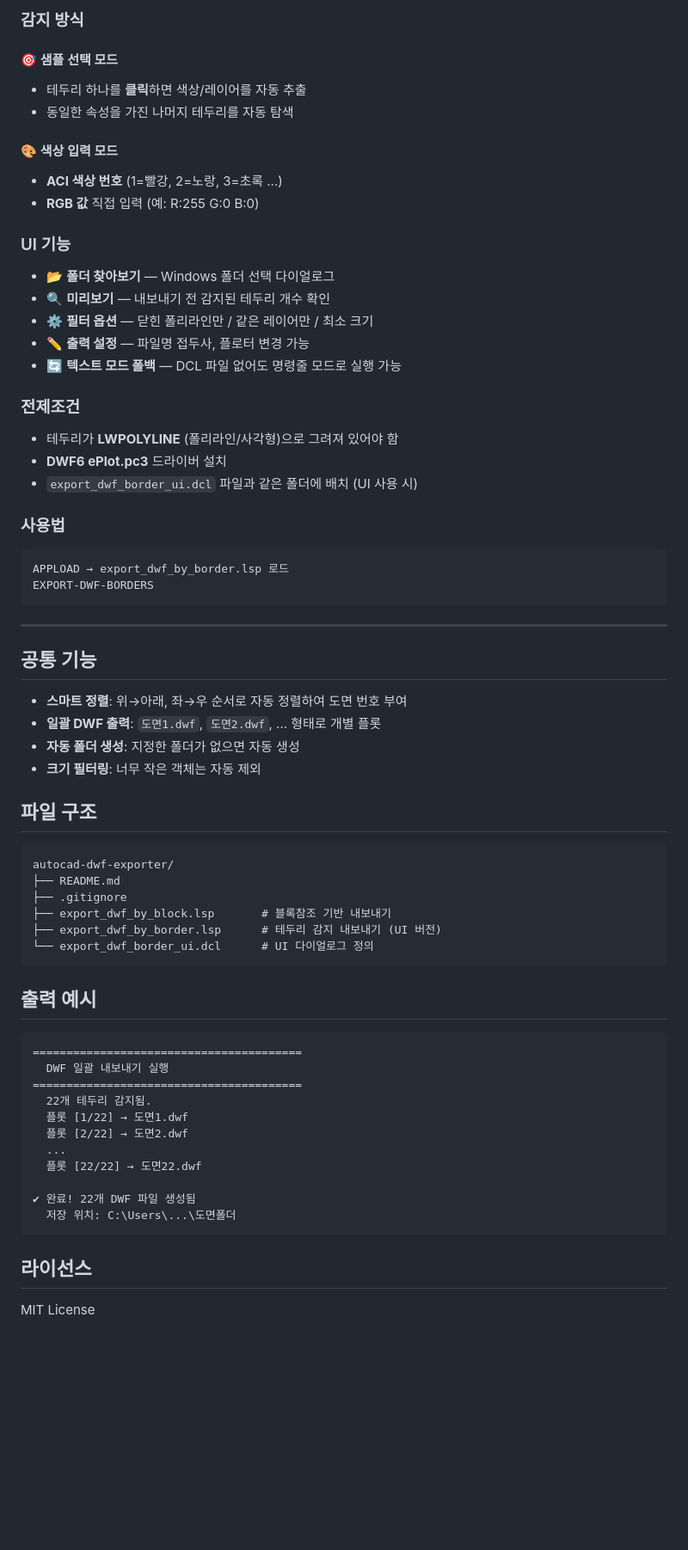
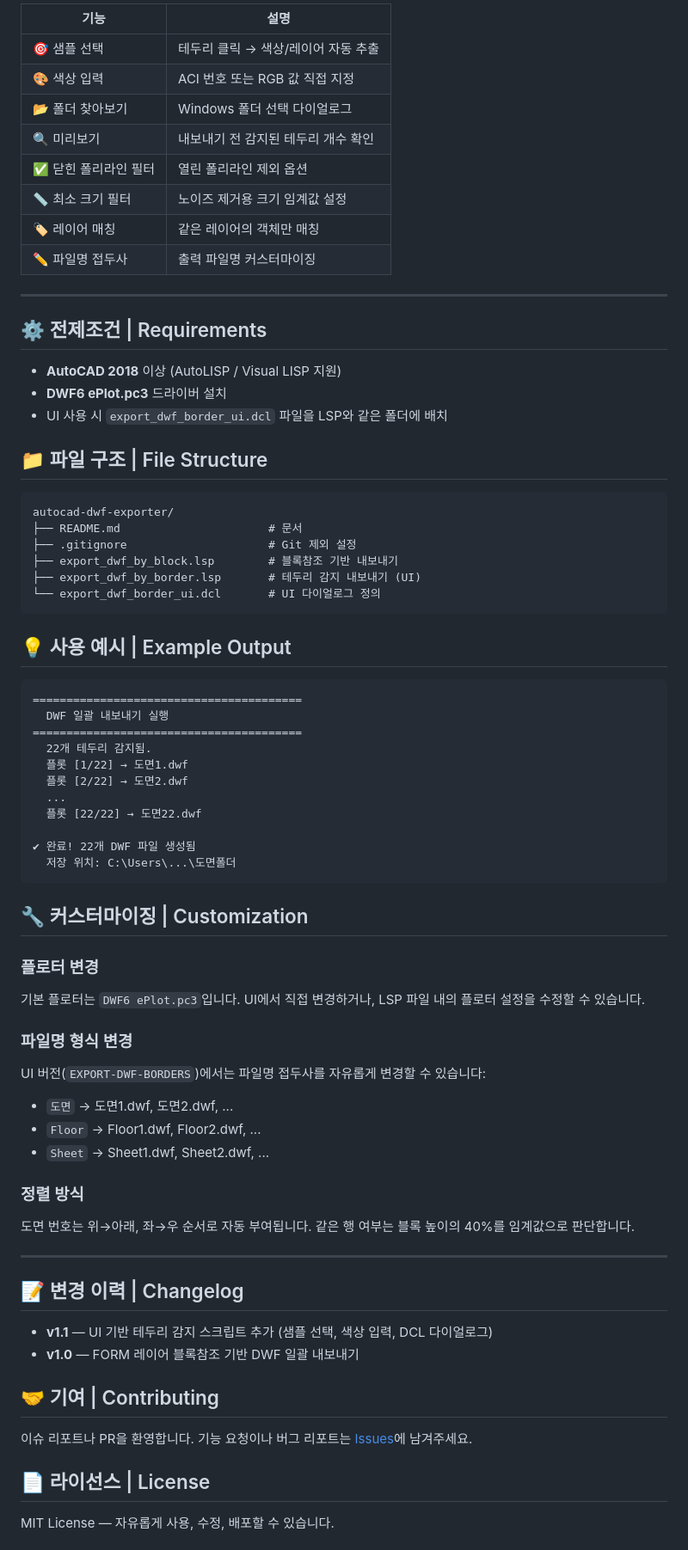
Before and after one commit to notoow/autocad-dwf-exporter, a Markdown page: README.md, the part around one of its changes. Shown at 86% size. Rendered like a GitHub page; blank space fills up the shorter version.

Commit message:
docs: SEO 최적화 - 키워드, 뱃지, 이중언어 README

````diff
--- a/README.md
+++ b/README.md
@@ -43,56 +90,35 @@ EXPORT-DWF
 
-### 감지 방식
-
-#### 🎯 샘플 선택 모드
-- 테두리 하나를 **클릭**하면 색상/레이어를 자동 추출
-- 동일한 속성을 가진 나머지 테두리를 자동 탐색
-
-#### 🎨 색상 입력 모드
-- **ACI 색상 번호** (1=빨강, 2=노랑, 3=초록 ...)
-- **RGB 값** 직접 입력 (예: R:255 G:0 B:0)
-
-### UI 기능
-
-- 📂 **폴더 찾아보기** — Windows 폴더 선택 다이얼로그
-- 🔍 **미리보기** — 내보내기 전 감지된 테두리 개수 확인
-- ⚙️ **필터 옵션** — 닫힌 폴리라인만 / 같은 레이어만 / 최소 크기
-- ✏️ **출력 설정** — 파일명 접두사, 플로터 변경 가능
-- 🔄 **텍스트 모드 폴백** — DCL 파일 없어도 명령줄 모드로 실행 가능
-
-### 전제조건
-
-- 테두리가 **LWPOLYLINE** (폴리라인/사각형)으로 그려져 있어야 함
-- **DWF6 ePlot.pc3** 드라이버 설치
-- `export_dwf_border_ui.dcl` 파일과 같은 폴더에 배치 (UI 사용 시)
-
-### 사용법
-
-```
-APPLOAD → export_dwf_by_border.lsp 로드
-EXPORT-DWF-BORDERS
-```
+| 기능 | 설명 |
+|------|------|
+| 🎯 샘플 선택 | 테두리 클릭 → 색상/레이어 자동 추출 |
+| 🎨 색상 입력 | ACI 번호 또는 RGB 값 직접 지정 |
+| 📂 폴더 찾아보기 | Windows 폴더 선택 다이얼로그 |
+| 🔍 미리보기 | 내보내기 전 감지된 테두리 개수 확인 |
+| ✅ 닫힌 폴리라인 필터 | 열린 폴리라인 제외 옵션 |
+| 📏 최소 크기 필터 | 노이즈 제거용 크기 임계값 설정 |
+| 🏷️ 레이어 매칭 | 같은 레이어의 객체만 매칭 |
+| ✏️ 파일명 접두사 | 출력 파일명 커스터마이징 |
 
 ---
 
-## 공통 기능
+## ⚙️ 전제조건 | Requirements
 
-- **스마트 정렬**: 위→아래, 좌→우 순서로 자동 정렬하여 도면 번호 부여
-- **일괄 DWF 출력**: `도면1.dwf`, `도면2.dwf`, ... 형태로 개별 플롯
-- **자동 폴더 생성**: 지정한 폴더가 없으면 자동 생성
-- **크기 필터링**: 너무 작은 객체는 자동 제외
+- **AutoCAD 2018** 이상 (AutoLISP / Visual LISP 지원)
+- **DWF6 ePlot.pc3** 드라이버 설치
+- UI 사용 시 `export_dwf_border_ui.dcl` 파일을 LSP와 같은 폴더에 배치
 
-## 파일 구조
+## 📁 파일 구조 | File Structure
 
 ```
 autocad-dwf-exporter/
-├── README.md
-├── .gitignore
-├── export_dwf_by_block.lsp       # 블록참조 기반 내보내기
-├── export_dwf_by_border.lsp      # 테두리 감지 내보내기 (UI 버전)
-└── export_dwf_border_ui.dcl      # UI 다이얼로그 정의
+├── README.md                      # 문서
+├── .gitignore                     # Git 제외 설정
+├── export_dwf_by_block.lsp        # 블록참조 기반 내보내기
+├── export_dwf_by_border.lsp       # 테두리 감지 내보내기 (UI)
+└── export_dwf_border_ui.dcl       # UI 다이얼로그 정의
 ```
 
-## 출력 예시
+## 💡 사용 예시 | Example Output
 
 ```
 ========================================
@@ -108,6 +134,35 @@ autocad-dwf-exporter/
   저장 위치: C:\Users\...\도면폴더
 ```
 
-## 라이선스
+## 🔧 커스터마이징 | Customization
 
-MIT License
+### 플로터 변경
+
+기본 플로터는 `DWF6 ePlot.pc3`입니다. UI에서 직접 변경하거나, LSP 파일 내의 플로터 설정을 수정할 수 있습니다.
+
+### 파일명 형식 변경
+
+UI 버전(`EXPORT-DWF-BORDERS`)에서는 파일명 접두사를 자유롭게 변경할 수 있습니다:
+- `도면` → 도면1.dwf, 도면2.dwf, ...
+- `Floor` → Floor1.dwf, Floor2.dwf, ...
+- `Sheet` → Sheet1.dwf, Sheet2.dwf, ...
+
+### 정렬 방식
+
+도면 번호는 위→아래, 좌→우 순서로 자동 부여됩니다. 같은 행 여부는 블록 높이의 40%를 임계값으로 판단합니다.
+
+---
+
+## 📝 변경 이력 | Changelog
+
+- **v1.1** — UI 기반 테두리 감지 스크립트 추가 (샘플 선택, 색상 입력, DCL 다이얼로그)
+- **v1.0** — FORM 레이어 블록참조 기반 DWF 일괄 내보내기
+
+## 🤝 기여 | Contributing
+
+이슈 리포트나 PR을 환영합니다. 기능 요청이나 버그 리포트는 [Issues](https://github.com/notoow/autocad-dwf-exporter/issues)에 남겨주세요.
+
+## 📄 라이선스 | License
+
+MIT License — 자유롭게 사용, 수정, 배포할 수 있습니다.
+
````
Also changed, not shown: other parts of README.md (+70 -18 lines).
